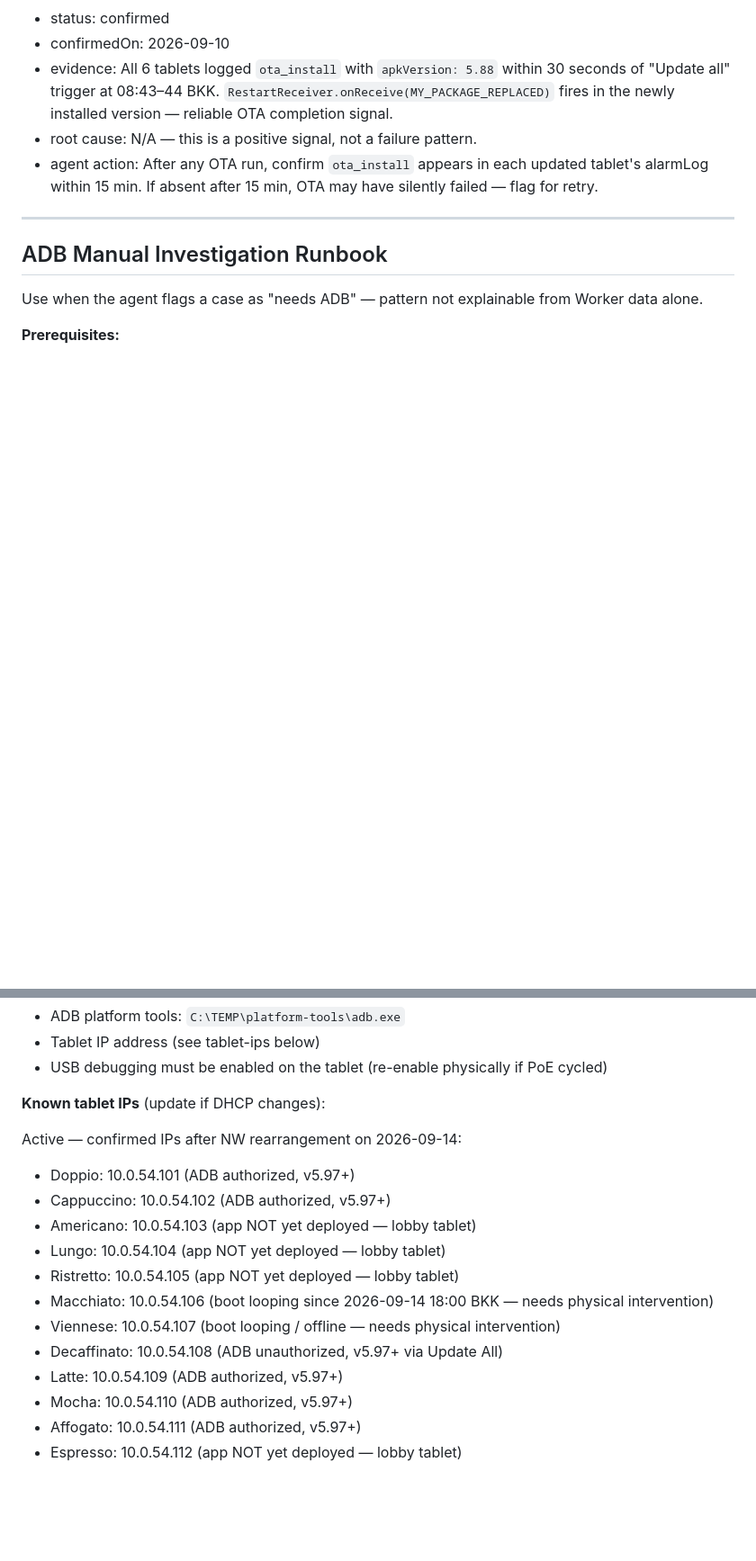
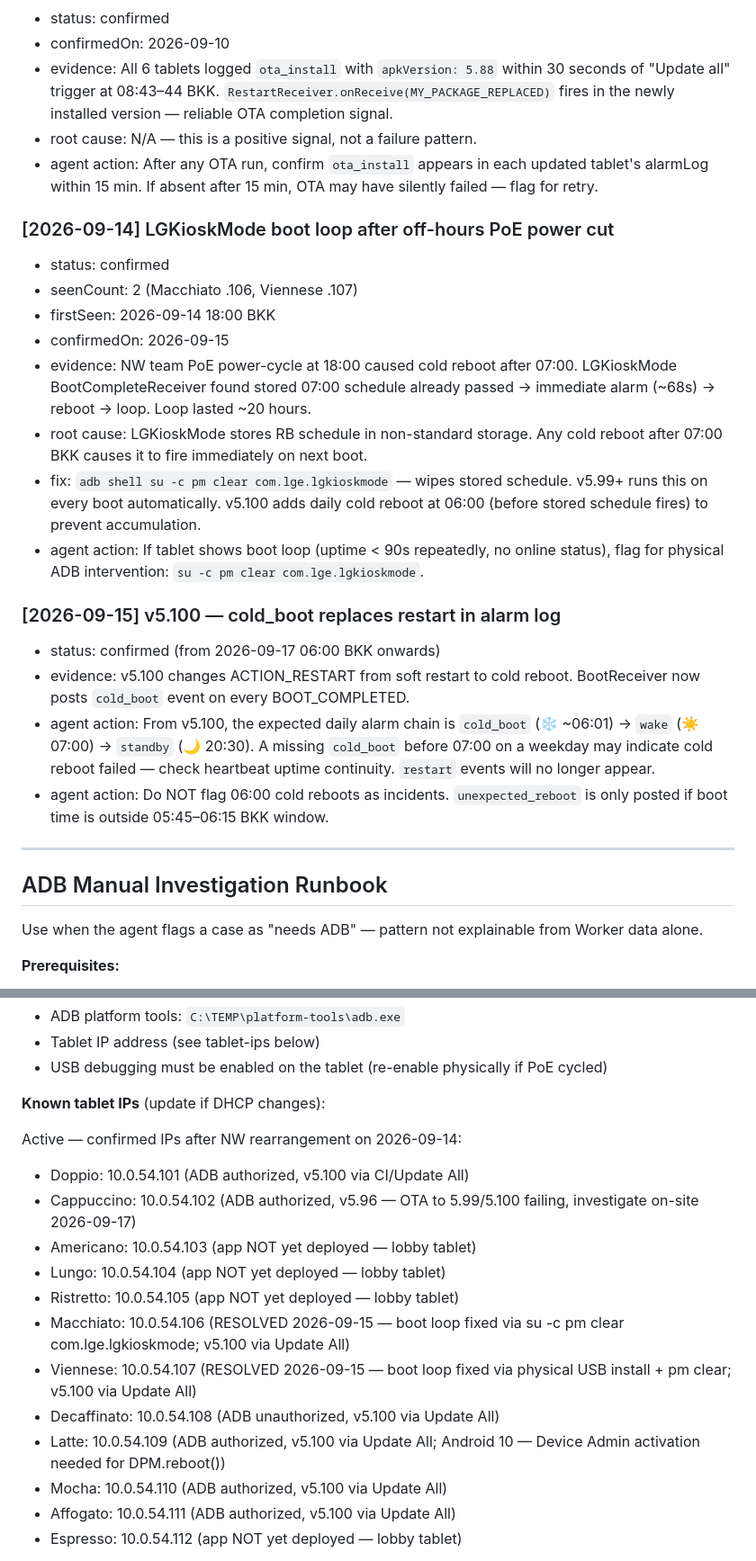
Before and after one commit to Pom7220/Display-Room, a Markdown page: .claude/agents/knowledge-base.md, 2 parts joined by grey strips. Shown at 90% size. Rendered like a GitHub page; blank space fills up the shorter version.

Commit message:
docs: update knowledge base for v5.100 and resolved boot loops
- Macchiato/Viennese: mark as resolved (boot loop fixed 2026-09-15)
- All active tablets: update APK version to v5.100
- Cappuccino: note OTA failure, flag for on-site investigation 2026-09-17
- Latte: note Device Admin activation needed for DPM.reboot()
- Add confirmed patterns: LGKioskMode boot loop + v5.100 cold_boot signal

Co-Authored-By: Claude Sonnet 4.6 <noreply@anthropic.com>

```diff
--- a/.claude/agents/knowledge-base.md
+++ b/.claude/agents/knowledge-base.md
@@ -56,6 +56,22 @@ Agent reads this at the start of every run and self-amends when patterns are pro
 - root cause: N/A — this is a positive signal, not a failure pattern.
 - agent action: After any OTA run, confirm `ota_install` appears in each updated tablet's alarmLog within 15 min. If absent after 15 min, OTA may have silently failed — flag for retry.
 
+### [2026-09-14] LGKioskMode boot loop after off-hours PoE power cut
+- status: confirmed
+- seenCount: 2 (Macchiato .106, Viennese .107)
+- firstSeen: 2026-09-14 18:00 BKK
+- confirmedOn: 2026-09-15
+- evidence: NW team PoE power-cycle at 18:00 caused cold reboot after 07:00. LGKioskMode BootCompleteReceiver found stored 07:00 schedule already passed → immediate alarm (~68s) → reboot → loop. Loop lasted ~20 hours.
+- root cause: LGKioskMode stores RB schedule in non-standard storage. Any cold reboot after 07:00 BKK causes it to fire immediately on next boot.
+- fix: `adb shell su -c pm clear com.lge.lgkioskmode` — wipes stored schedule. v5.99+ runs this on every boot automatically. v5.100 adds daily cold reboot at 06:00 (before stored schedule fires) to prevent accumulation.
+- agent action: If tablet shows boot loop (uptime < 90s repeatedly, no online status), flag for physical ADB intervention: `su -c pm clear com.lge.lgkioskmode`.
+
+### [2026-09-15] v5.100 — cold_boot replaces restart in alarm log
+- status: confirmed (from 2026-09-17 06:00 BKK onwards)
+- evidence: v5.100 changes ACTION_RESTART from soft restart to cold reboot. BootReceiver now posts `cold_boot` event on every BOOT_COMPLETED.
+- agent action: From v5.100, the expected daily alarm chain is `cold_boot` (❄️ ~06:01) → `wake` (☀️ 07:00) → `standby` (🌙 20:30). A missing `cold_boot` before 07:00 on a weekday may indicate cold reboot failed — check heartbeat uptime continuity. `restart` events will no longer appear.
+- agent action: Do NOT flag 06:00 cold reboots as incidents. `unexpected_reboot` is only posted if boot time is outside 05:45–06:15 BKK window.
+
 ---
 
 ## ADB Manual Investigation Runbook
@@ -70,17 +86,17 @@ Use when the agent flags a case as "needs ADB" — pattern not explainable from
 **Known tablet IPs** (update if DHCP changes):
 
 Active — confirmed IPs after NW rearrangement on 2026-09-14:
-- Doppio:      10.0.54.101  (ADB authorized, v5.97+)
-- Cappuccino:  10.0.54.102  (ADB authorized, v5.97+)
+- Doppio:      10.0.54.101  (ADB authorized, v5.100 via CI/Update All)
+- Cappuccino:  10.0.54.102  (ADB authorized, v5.96 — OTA to 5.99/5.100 failing, investigate on-site 2026-09-17)
 - Americano:   10.0.54.103  (app NOT yet deployed — lobby tablet)
 - Lungo:       10.0.54.104  (app NOT yet deployed — lobby tablet)
 - Ristretto:   10.0.54.105  (app NOT yet deployed — lobby tablet)
-- Macchiato:   10.0.54.106  (boot looping since 2026-09-14 18:00 BKK — needs physical intervention)
-- Viennese:    10.0.54.107  (boot looping / offline — needs physical intervention)
-- Decaffinato: 10.0.54.108  (ADB unauthorized, v5.97+ via Update All)
-- Latte:       10.0.54.109  (ADB authorized, v5.97+)
-- Mocha:       10.0.54.110  (ADB authorized, v5.97+)
-- Affogato:    10.0.54.111  (ADB authorized, v5.97+)
+- Macchiato:   10.0.54.106  (RESOLVED 2026-09-15 — boot loop fixed via su -c pm clear com.lge.lgkioskmode; v5.100 via Update All)
+- Viennese:    10.0.54.107  (RESOLVED 2026-09-15 — boot loop fixed via physical USB install + pm clear; v5.100 via Update All)
+- Decaffinato: 10.0.54.108  (ADB unauthorized, v5.100 via Update All)
+- Latte:       10.0.54.109  (ADB authorized, v5.100 via Update All; Android 10 — Device Admin activation needed for DPM.reboot())
+- Mocha:       10.0.54.110  (ADB authorized, v5.100 via Update All)
+- Affogato:    10.0.54.111  (ADB authorized, v5.100 via Update All)
 - Espresso:    10.0.54.112  (app NOT yet deployed — lobby tablet)
 
 Note: All IPs changed by NW team on 2026-09-14. Old mapping is obsolete. Lobby tablets (.103–.105, .112) on separate VLAN with FortiGate HTTPS interception issue — not yet deployed. No LGKioskMode risk on lobby tablets.
```
